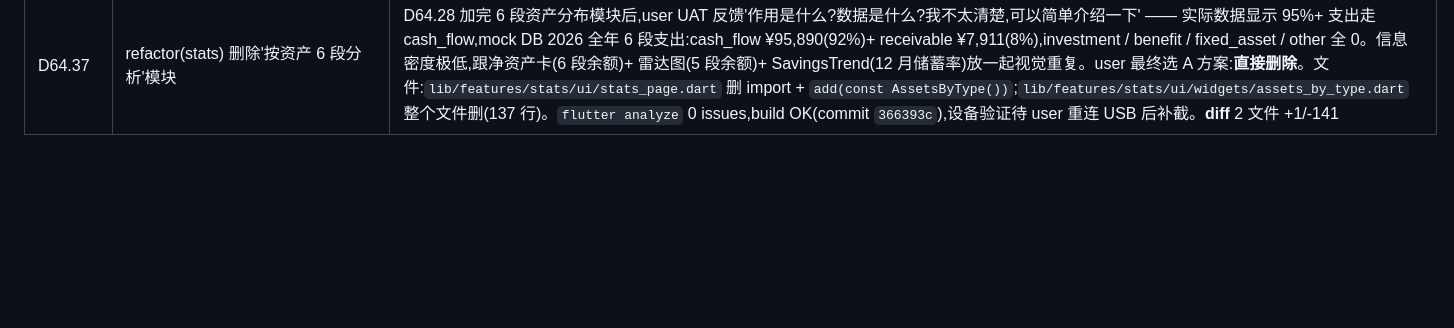
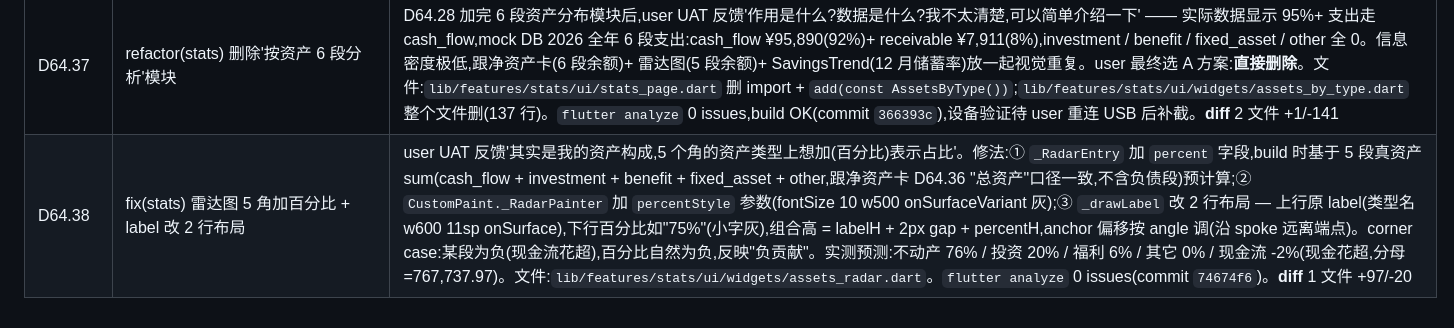
Before and after one commit to Chenjinteng/gridly, a Markdown page: docs/DEV.md, the part around the change. GitHub-like rendering; blank space fills up the shorter version.

Commit message:
docs: 归档 D64.38 雷达图加百分比

```diff
--- a/docs/DEV.md
+++ b/docs/DEV.md
@@ -157,3 +157,4 @@ gridly/
 | D64.35 | fix(seed) 债务账户初始余额负值 + 还款节奏调整 | D64.32-34 净资产卡口径定义清楚后,seed mock 数据要让 receivable 总和净负数才符合 user '我实际净欠多少' 直觉。3 处调整:① `~/Documents/MinimaxWorkspace/temps/tmp_minimax_gridly_seed_2yr.py` DEFAULT_ACCOUNTS:花呗 initial -200 → -8000(显示'已经欠 8000',体现典型花呗用户),借给老王 initial -12000 → +12000(原值方向错误,借出 = 我应收,正才合理);② 还花呗 24 次 × 500-3000 → 12 次 × 300-1500(每 2 月还 1 次,小金额,避免 overpay 让花呗余额变正);③ 大额消费走花呗 ratio 0.15 → 0.25(更多花呗消费,体现花呗用户模式)。实际 receivable 总和 = -8000(花呗欠) + 12000(借给老王我应收) + 其它 = 净正数 ~5K? 不对,实际再数花呗实际还款超过 8000 就变正;调整后期望 receivable 总和净负 ~ -1,392 元(净资产卡实测验证),体现 '我实际净欠' 语义。设备验证(commit `38b46a7` 推 APK 后):净资产 ¥767,737.97 - 总资产 ¥766,345.48 = ¥1,392.49 = receivable 负值 ✓。**diff** 1 文件 seed 脚本(技术 mock 资产,不入 git)+ APK 重建安装验证。`flutter analyze` 0 issues |
 | D64.36 | fix(stats) 净资产卡口径 v3 — 总资产不算负债 + 净资产 = 总资产 - 负债 | D64.32 v2 实施后 user 反馈口径仍不对:'净资产应该是总资产减去负债情况出来的,并且总资产不算负债'。新口径(与 v2 相反):① 总资产 = 5 段真资产 sum(**不含 receivable**,user 明确口径),作为公式源点放末尾小字;② 负债 = max(0, -receivable)(只算净欠款,正 receivable 不算负债);③ 净资产 = 总资产 - 负债,作为主标题大字。视觉布局完全保留 D64.32 v2(5 段真资产在前 → 白线 → 债务段 → 白线 → 总资产小字),只换大数字 / 小字对应的公式 + 标签。实测数据(receivable = -¥1,392.49):总资产 = 767,737.97 / 负债 = 1,392.49 / 净资产 = 766,345.48。文件:`lib/features/stats/ui/widgets/assets_overview_chart.dart`,改 4 处:① 头部注释加 D64.36 段落说明 v3 口径;② build data block 重写公式 `totalAssets` / `debt` / `netAssets`;③ 末尾'总资产'小字改用 `totalAssets`(原 6 段 sum 含 receivable,改 5 段 sum 不含);④ 文件末尾 `_segmentOrder` 注释加 D64.36 公式补充。**diff** 1 文件 +33/-19。`flutter analyze` 0 issues,设备验证 OK(commit `a5d1926`) |
 | D64.37 | refactor(stats) 删除'按资产 6 段分析'模块 | D64.28 加完 6 段资产分布模块后,user UAT 反馈'作用是什么?数据是什么?我不太清楚,可以简单介绍一下' —— 实际数据显示 95%+ 支出走 cash_flow,mock DB 2026 全年 6 段支出:cash_flow ¥95,890(92%)+ receivable ¥7,911(8%),investment / benefit / fixed_asset / other 全 0。信息密度极低,跟净资产卡(6 段余额)+ 雷达图(5 段余额)+ SavingsTrend(12 月储蓄率)放一起视觉重复。user 最终选 A 方案:**直接删除**。文件:`lib/features/stats/ui/stats_page.dart` 删 import + `add(const AssetsByType())`;`lib/features/stats/ui/widgets/assets_by_type.dart` 整个文件删(137 行)。`flutter analyze` 0 issues,build OK(commit `366393c`),设备验证待 user 重连 USB 后补截。**diff** 2 文件 +1/-141 |
+| D64.38 | fix(stats) 雷达图 5 角加百分比 + label 改 2 行布局 | user UAT 反馈'其实是我的资产构成,5 个角的资产类型上想加(百分比)表示占比'。修法:① `_RadarEntry` 加 `percent` 字段,build 时基于 5 段真资产 sum(cash_flow + investment + benefit + fixed_asset + other,跟净资产卡 D64.36 "总资产"口径一致,不含负债段)预计算;② `CustomPaint._RadarPainter` 加 `percentStyle` 参数(fontSize 10 w500 onSurfaceVariant 灰);③ `_drawLabel` 改 2 行布局 — 上行原 label(类型名 w600 11sp onSurface),下行百分比如"75%"(小字灰),组合高 = labelH + 2px gap + percentH,anchor 偏移按 angle 调(沿 spoke 远离端点)。corner case:某段为负(现金流花超),百分比自然为负,反映"负贡献"。实测预测:不动产 76% / 投资 20% / 福利 6% / 其它 0% / 现金流 -2%(现金花超,分母=767,737.97)。文件:`lib/features/stats/ui/widgets/assets_radar.dart`。`flutter analyze` 0 issues(commit `74674f6`)。**diff** 1 文件 +97/-20 |
```
Also changed, not shown: docs/ROADMAP.md (+1 -1 lines).
